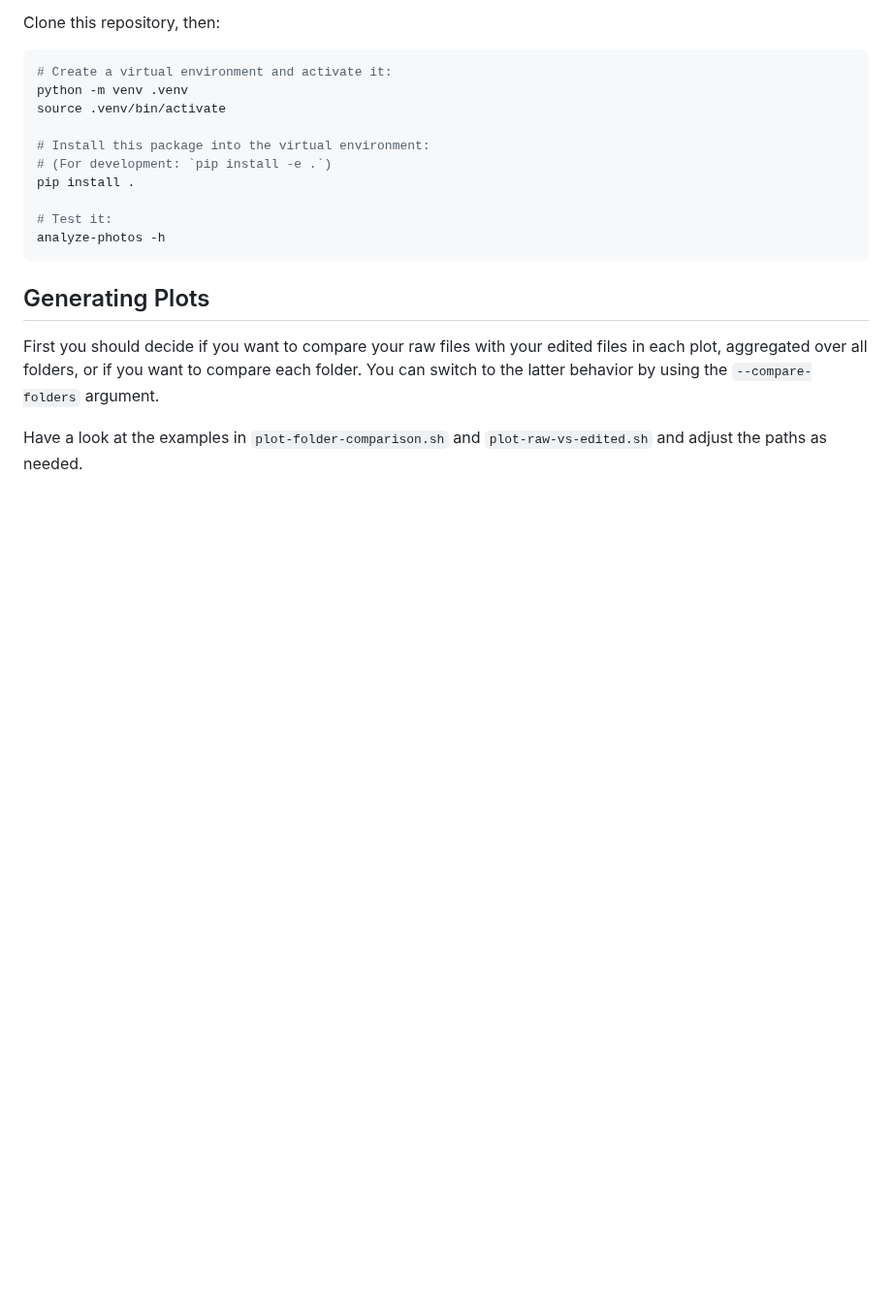
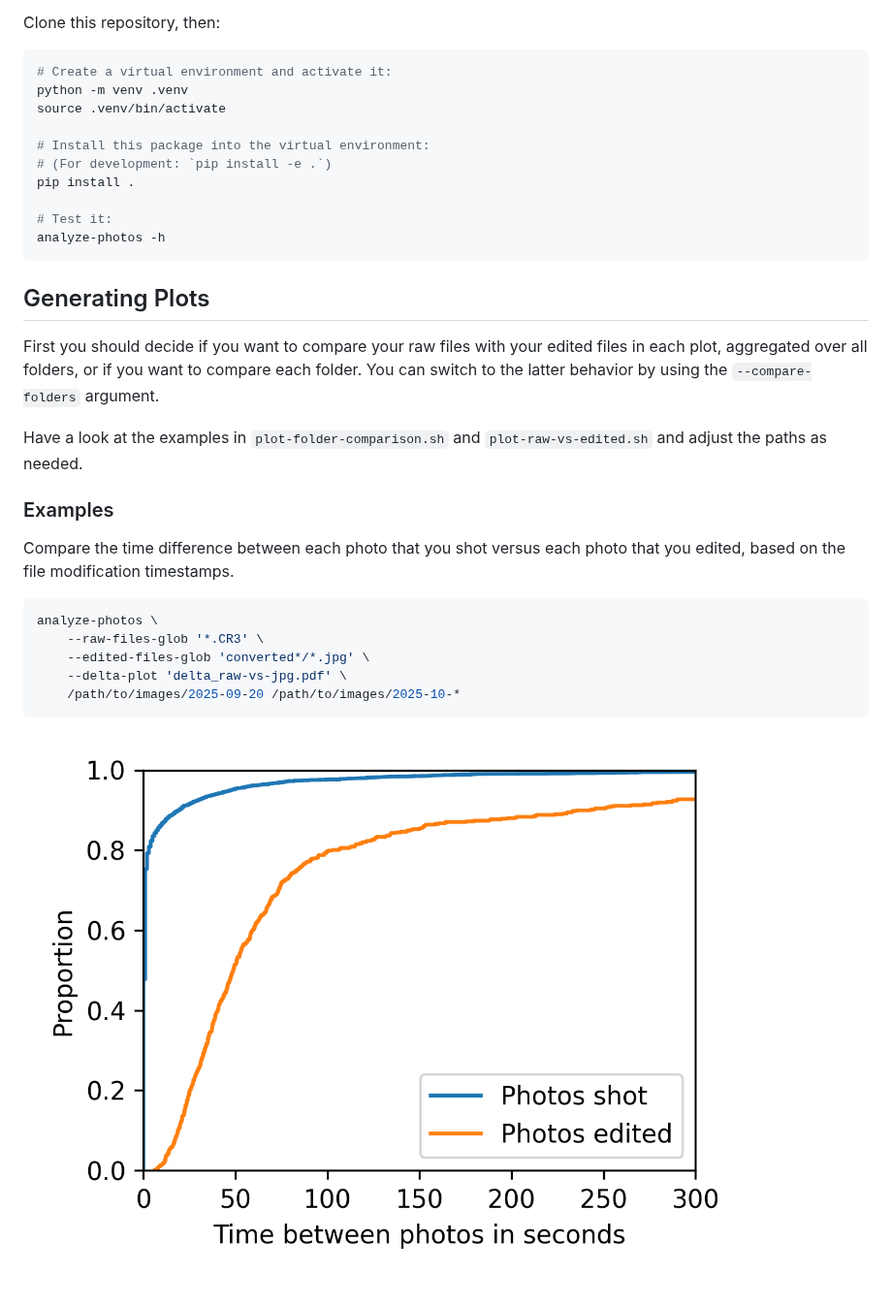
Before and after one commit to lumpiluk/photo-editing-analysis, a Markdown page: README.md, the part around the change. Shown at 97% size. Drawn GitHub-style; pictures changed too: examples/delta_raw-vs-jpg.png (added); blank space fills up the shorter version.

Commit message:
WIP: Add examples to readme

````diff
--- a/README.md
+++ b/README.md
@@ -35,3 +35,17 @@ First you should decide if you want to compare your raw files with your edited f
 You can switch to the latter behavior by using the `--compare-folders` argument.
 
 Have a look at the examples in `plot-folder-comparison.sh` and `plot-raw-vs-edited.sh` and adjust the paths as needed.
+
+### Examples
+
+Compare the time difference between each photo that you shot versus each photo that you edited, based on the file modification timestamps.
+
+```bash
+analyze-photos \
+    --raw-files-glob '*.CR3' \
+    --edited-files-glob 'converted*/*.jpg' \
+    --delta-plot 'delta_raw-vs-jpg.pdf' \
+    /path/to/images/2025-09-20 /path/to/images/2025-10-*
+```
+
+![ECDF plot of delta times between raw and edited photos](examples/delta_raw-vs-jpg.png)
````
Also changed, not shown: 2 other files.
